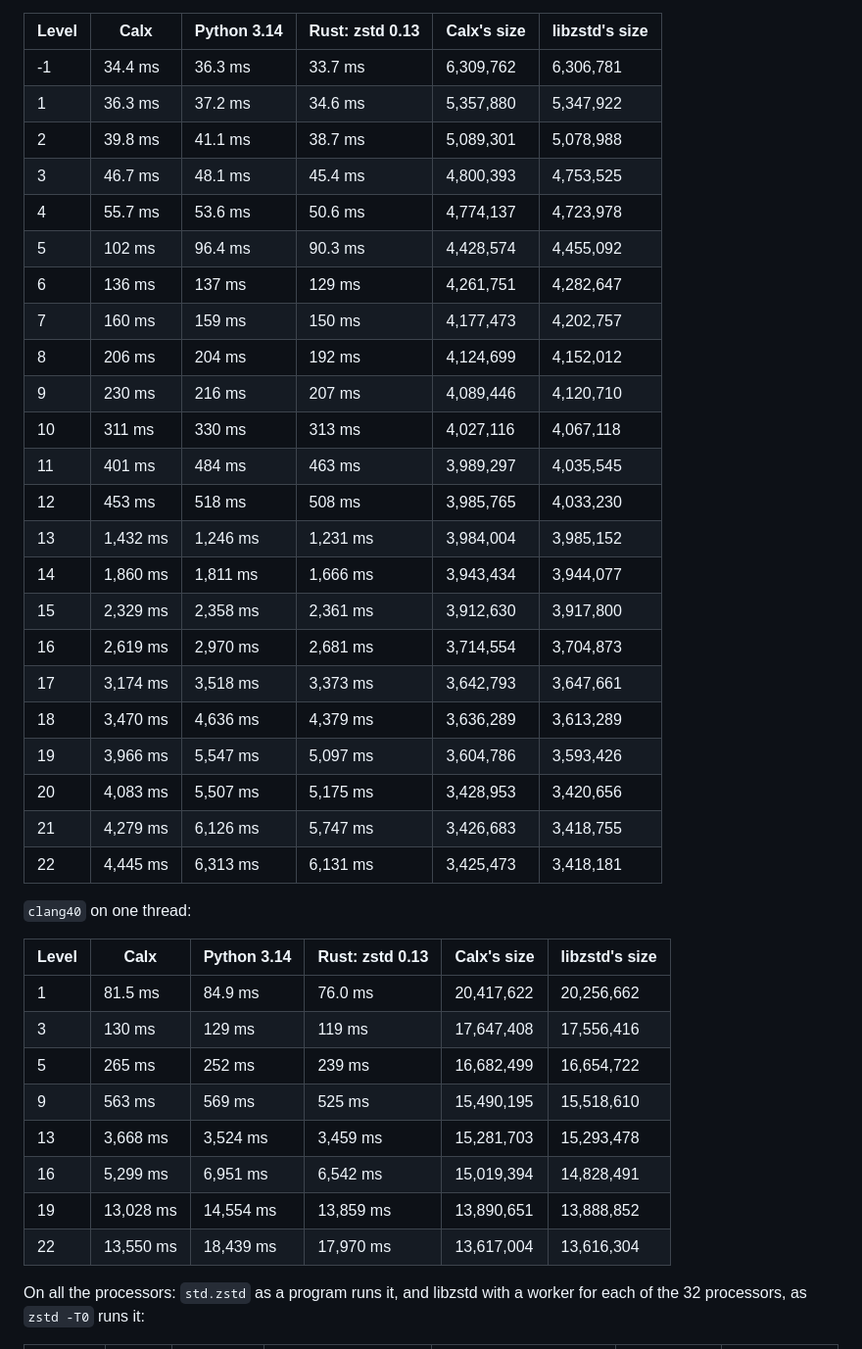
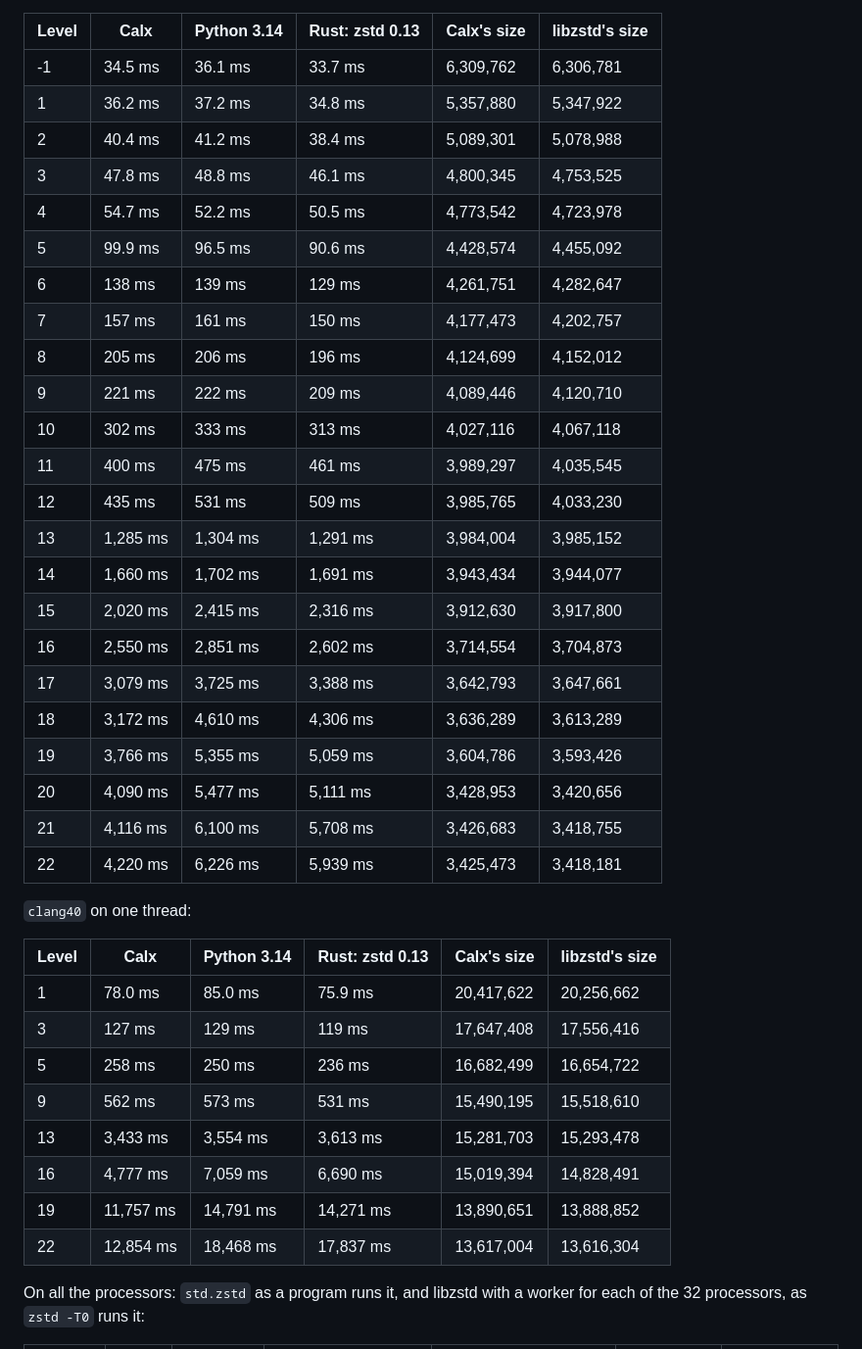
Before and after one commit to ellipog/calx, a Markdown page: docs/std/zstd.md, the part around one of its changes. Shown at 98% size. Rendered like a GitHub page.

```diff
--- a/docs/std/zstd.md
+++ b/docs/std/zstd.md
@@ -164,42 +164,42 @@ In WSL on the same machine:
 
 | Level | Calx | Python 3.14 | Rust: zstd 0.13 | Calx's size | libzstd's size |
 | --- | --- | --- | --- | --- | --- |
-| -1 | 34.4 ms | 36.3 ms | 33.7 ms | 6,309,762 | 6,306,781 |
-| 1 | 36.3 ms | 37.2 ms | 34.6 ms | 5,357,880 | 5,347,922 |
-| 2 | 39.8 ms | 41.1 ms | 38.7 ms | 5,089,301 | 5,078,988 |
-| 3 | 46.7 ms | 48.1 ms | 45.4 ms | 4,800,393 | 4,753,525 |
-| 4 | 55.7 ms | 53.6 ms | 50.6 ms | 4,774,137 | 4,723,978 |
-| 5 | 102 ms | 96.4 ms | 90.3 ms | 4,428,574 | 4,455,092 |
-| 6 | 136 ms | 137 ms | 129 ms | 4,261,751 | 4,282,647 |
-| 7 | 160 ms | 159 ms | 150 ms | 4,177,473 | 4,202,757 |
-| 8 | 206 ms | 204 ms | 192 ms | 4,124,699 | 4,152,012 |
-| 9 | 230 ms | 216 ms | 207 ms | 4,089,446 | 4,120,710 |
-| 10 | 311 ms | 330 ms | 313 ms | 4,027,116 | 4,067,118 |
-| 11 | 401 ms | 484 ms | 463 ms | 3,989,297 | 4,035,545 |
-| 12 | 453 ms | 518 ms | 508 ms | 3,985,765 | 4,033,230 |
-| 13 | 1,432 ms | 1,246 ms | 1,231 ms | 3,984,004 | 3,985,152 |
-| 14 | 1,860 ms | 1,811 ms | 1,666 ms | 3,943,434 | 3,944,077 |
-| 15 | 2,329 ms | 2,358 ms | 2,361 ms | 3,912,630 | 3,917,800 |
-| 16 | 2,619 ms | 2,970 ms | 2,681 ms | 3,714,554 | 3,704,873 |
-| 17 | 3,174 ms | 3,518 ms | 3,373 ms | 3,642,793 | 3,647,661 |
-| 18 | 3,470 ms | 4,636 ms | 4,379 ms | 3,636,289 | 3,613,289 |
-| 19 | 3,966 ms | 5,547 ms | 5,097 ms | 3,604,786 | 3,593,426 |
-| 20 | 4,083 ms | 5,507 ms | 5,175 ms | 3,428,953 | 3,420,656 |
-| 21 | 4,279 ms | 6,126 ms | 5,747 ms | 3,426,683 | 3,418,755 |
-| 22 | 4,445 ms | 6,313 ms | 6,131 ms | 3,425,473 | 3,418,181 |
+| -1 | 34.5 ms | 36.1 ms | 33.7 ms | 6,309,762 | 6,306,781 |
+| 1 | 36.2 ms | 37.2 ms | 34.8 ms | 5,357,880 | 5,347,922 |
+| 2 | 40.4 ms | 41.2 ms | 38.4 ms | 5,089,301 | 5,078,988 |
+| 3 | 47.8 ms | 48.8 ms | 46.1 ms | 4,800,345 | 4,753,525 |
+| 4 | 54.7 ms | 52.2 ms | 50.5 ms | 4,773,542 | 4,723,978 |
+| 5 | 99.9 ms | 96.5 ms | 90.6 ms | 4,428,574 | 4,455,092 |
+| 6 | 138 ms | 139 ms | 129 ms | 4,261,751 | 4,282,647 |
+| 7 | 157 ms | 161 ms | 150 ms | 4,177,473 | 4,202,757 |
+| 8 | 205 ms | 206 ms | 196 ms | 4,124,699 | 4,152,012 |
+| 9 | 221 ms | 222 ms | 209 ms | 4,089,446 | 4,120,710 |
+| 10 | 302 ms | 333 ms | 313 ms | 4,027,116 | 4,067,118 |
+| 11 | 400 ms | 475 ms | 461 ms | 3,989,297 | 4,035,545 |
+| 12 | 435 ms | 531 ms | 509 ms | 3,985,765 | 4,033,230 |
+| 13 | 1,285 ms | 1,304 ms | 1,291 ms | 3,984,004 | 3,985,152 |
+| 14 | 1,660 ms | 1,702 ms | 1,691 ms | 3,943,434 | 3,944,077 |
+| 15 | 2,020 ms | 2,415 ms | 2,316 ms | 3,912,630 | 3,917,800 |
+| 16 | 2,550 ms | 2,851 ms | 2,602 ms | 3,714,554 | 3,704,873 |
+| 17 | 3,079 ms | 3,725 ms | 3,388 ms | 3,642,793 | 3,647,661 |
+| 18 | 3,172 ms | 4,610 ms | 4,306 ms | 3,636,289 | 3,613,289 |
+| 19 | 3,766 ms | 5,355 ms | 5,059 ms | 3,604,786 | 3,593,426 |
+| 20 | 4,090 ms | 5,477 ms | 5,111 ms | 3,428,953 | 3,420,656 |
+| 21 | 4,116 ms | 6,100 ms | 5,708 ms | 3,426,683 | 3,418,755 |
+| 22 | 4,220 ms | 6,226 ms | 5,939 ms | 3,425,473 | 3,418,181 |
 
 `clang40` on one thread:
 
 | Level | Calx | Python 3.14 | Rust: zstd 0.13 | Calx's size | libzstd's size |
 | --- | --- | --- | --- | --- | --- |
-| 1 | 81.5 ms | 84.9 ms | 76.0 ms | 20,417,622 | 20,256,662 |
-| 3 | 130 ms | 129 ms | 119 ms | 17,647,408 | 17,556,416 |
-| 5 | 265 ms | 252 ms | 239 ms | 16,682,499 | 16,654,722 |
-| 9 | 563 ms | 569 ms | 525 ms | 15,490,195 | 15,518,610 |
-| 13 | 3,668 ms | 3,524 ms | 3,459 ms | 15,281,703 | 15,293,478 |
-| 16 | 5,299 ms | 6,951 ms | 6,542 ms | 15,019,394 | 14,828,491 |
-| 19 | 13,028 ms | 14,554 ms | 13,859 ms | 13,890,651 | 13,888,852 |
-| 22 | 13,550 ms | 18,439 ms | 17,970 ms | 13,617,004 | 13,616,304 |
+| 1 | 78.0 ms | 85.0 ms | 75.9 ms | 20,417,622 | 20,256,662 |
+| 3 | 127 ms | 129 ms | 119 ms | 17,647,408 | 17,556,416 |
+| 5 | 258 ms | 250 ms | 236 ms | 16,682,499 | 16,654,722 |
+| 9 | 562 ms | 573 ms | 531 ms | 15,490,195 | 15,518,610 |
+| 13 | 3,433 ms | 3,554 ms | 3,613 ms | 15,281,703 | 15,293,478 |
+| 16 | 4,777 ms | 7,059 ms | 6,690 ms | 15,019,394 | 14,828,491 |
+| 19 | 11,757 ms | 14,791 ms | 14,271 ms | 13,890,651 | 13,888,852 |
+| 22 | 12,854 ms | 18,468 ms | 17,837 ms | 13,617,004 | 13,616,304 |
 
 On all the processors: `std.zstd` as a program runs it, and libzstd with a worker for each of the 32 processors, as `zstd -T0` runs it:
 
```
Also changed, not shown: other parts of docs/std/zstd.md (+82 -20 lines).
